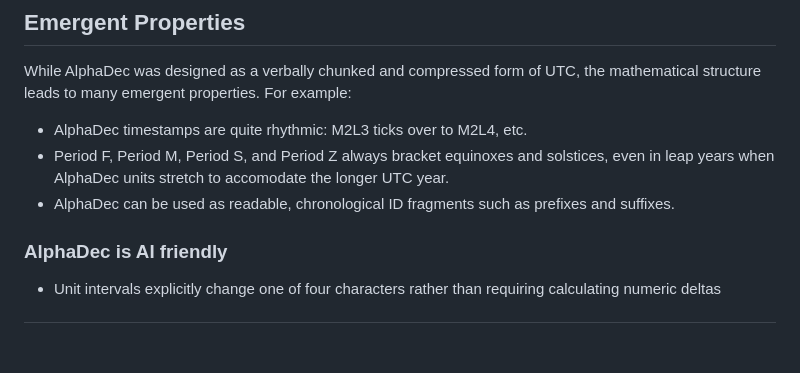
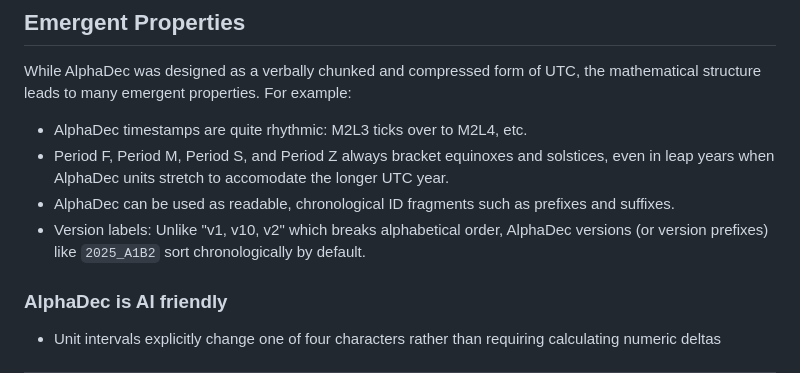
Before and after one commit to firasd/alphadec, a Markdown page: README.md, the part around the change. GitHub-like rendering; blank space fills up the shorter version.

````diff
--- a/README.md
+++ b/README.md
@@ -156,6 +156,7 @@ For example:
 - AlphaDec timestamps are quite rhythmic: M2L3 ticks over to M2L4, etc.
 - Period F, Period M, Period S, and Period Z always bracket equinoxes and solstices, even in leap years when AlphaDec units stretch to accomodate the longer UTC year.
 - AlphaDec can be used as readable, chronological ID fragments such as prefixes and suffixes.
+- Version labels: Unlike "v1, v10, v2" which breaks alphabetical order, AlphaDec versions (or version prefixes) like ```2025_A1B2``` sort chronologically by default.
 
 ### AlphaDec is AI friendly
 
````
